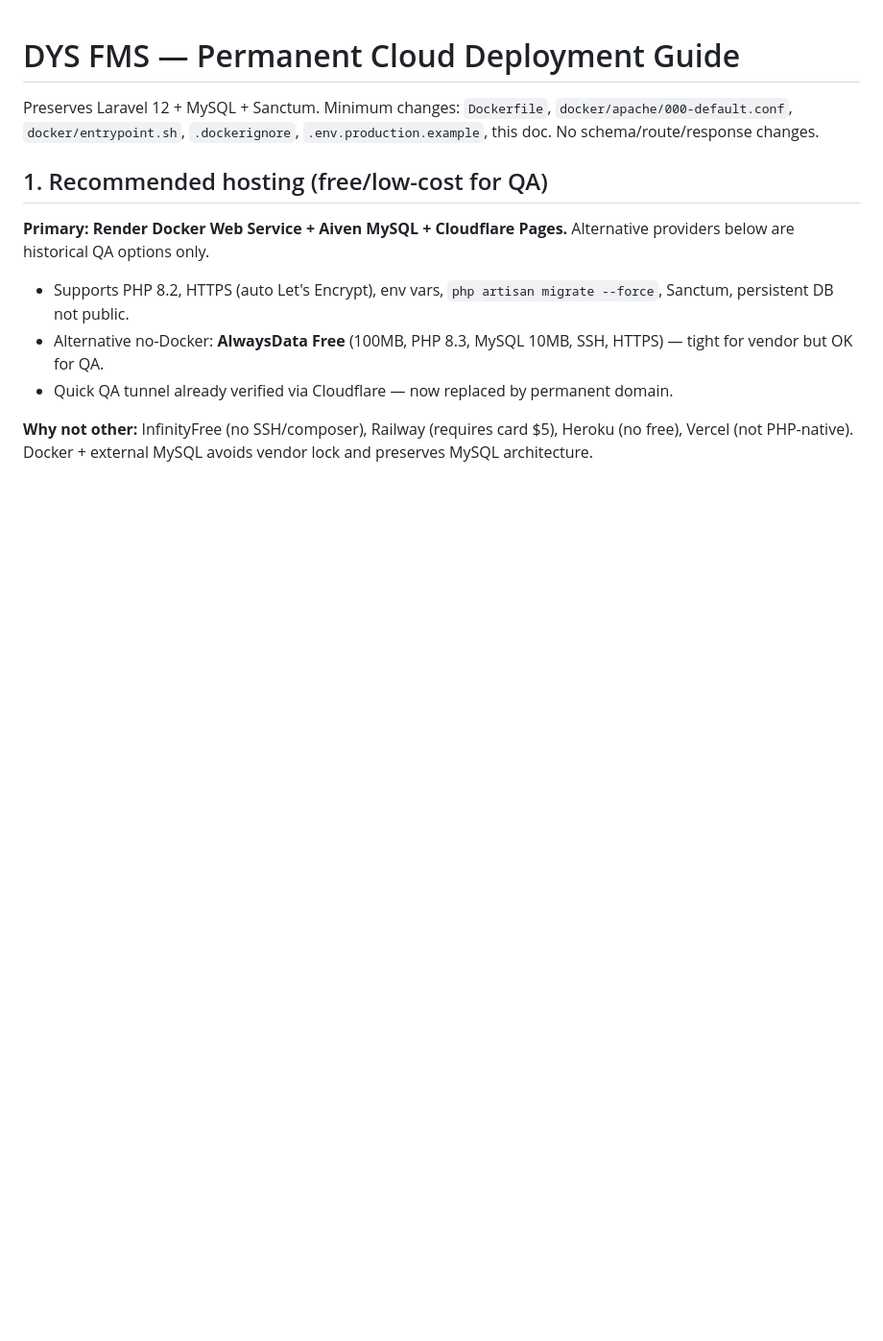
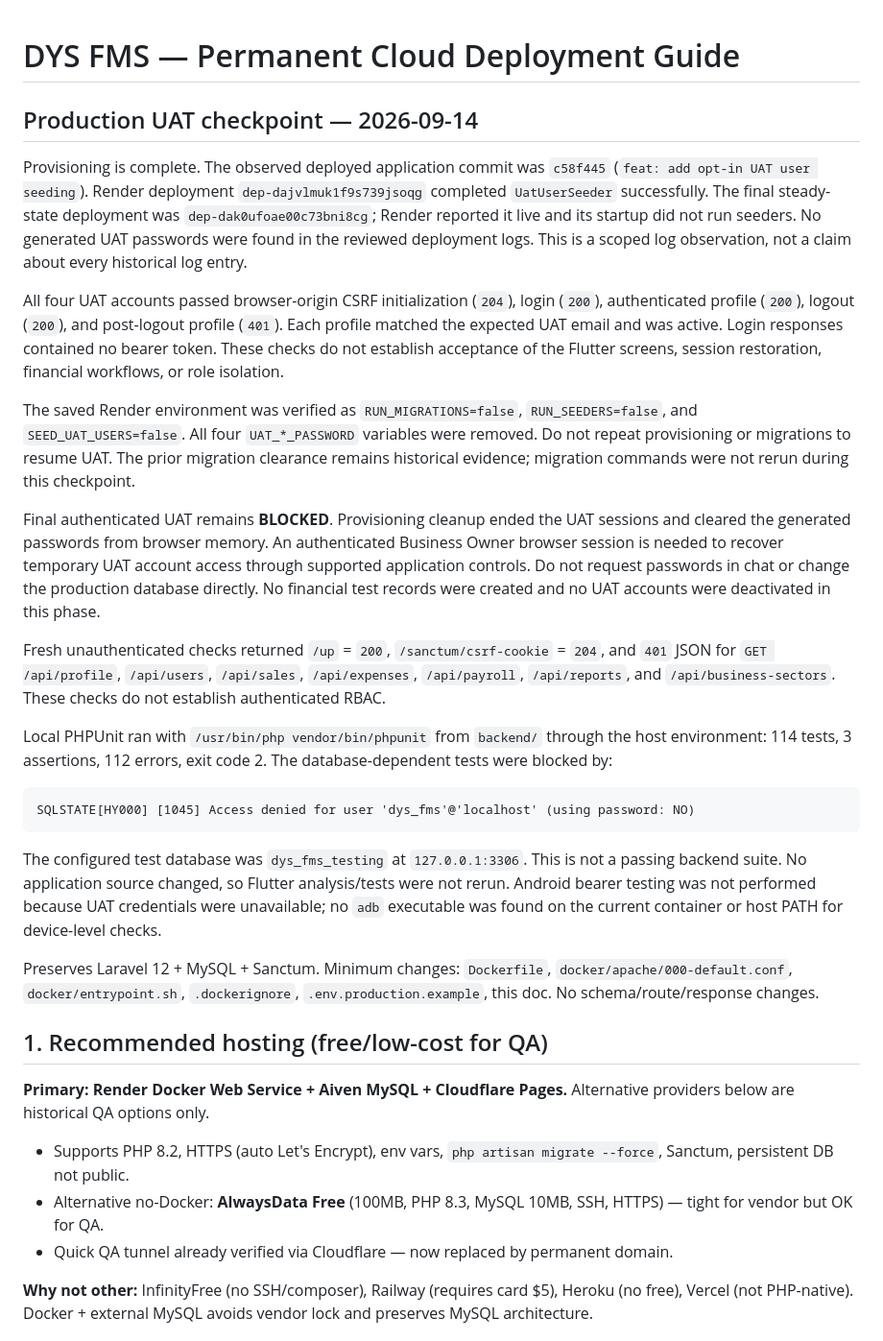
Before and after one commit to gbrl-jsph/dys-fms, a Markdown page: backend/DEPLOYMENT.md, the part around the change. Shown at 96% size. Drawn GitHub-style; blank space fills up the shorter version.

Commit message:
docs: record production UAT checkpoint and access blocker

````diff
--- a/backend/DEPLOYMENT.md
+++ b/backend/DEPLOYMENT.md
@@ -1,4 +1,54 @@
 # DYS FMS — Permanent Cloud Deployment Guide
+
+## Production UAT checkpoint — 2026-09-14
+
+Provisioning is complete. The observed deployed application commit was `c58f445`
+(`feat: add opt-in UAT user seeding`). Render deployment
+`dep-dajvlmuk1f9s739jsoqg` completed `UatUserSeeder` successfully. The final
+steady-state deployment was `dep-dak0ufoae00c73bni8cg`; Render reported it live
+and its startup did not run seeders. No generated UAT passwords were found
+in the reviewed deployment logs. This is a scoped log observation, not a
+claim about every historical log entry.
+
+All four UAT accounts passed browser-origin CSRF initialization (`204`), login
+(`200`), authenticated profile (`200`), logout (`200`), and post-logout profile
+(`401`). Each profile matched the expected UAT email and was active. Login
+responses contained no bearer token. These checks do not establish acceptance
+of the Flutter screens, session restoration, financial workflows, or role
+isolation.
+
+The saved Render environment was verified as `RUN_MIGRATIONS=false`,
+`RUN_SEEDERS=false`, and `SEED_UAT_USERS=false`. All four `UAT_*_PASSWORD`
+variables were removed. Do not repeat provisioning or migrations to resume UAT.
+The prior migration clearance remains historical evidence; migration commands
+were not rerun during this checkpoint.
+
+Final authenticated UAT remains **BLOCKED**. Provisioning cleanup ended the UAT
+sessions and cleared the generated passwords from browser memory. An
+authenticated Business Owner browser session is needed to recover temporary
+UAT account access through supported application controls. Do not request
+passwords in chat or change the production database directly. No financial
+test records were created and no UAT accounts were deactivated in this phase.
+
+Fresh unauthenticated checks returned `/up` = `200`,
+`/sanctum/csrf-cookie` = `204`, and `401` JSON for `GET /api/profile`,
+`/api/users`, `/api/sales`, `/api/expenses`, `/api/payroll`, `/api/reports`,
+and `/api/business-sectors`. These checks do not establish authenticated RBAC.
+
+Local PHPUnit ran with `/usr/bin/php vendor/bin/phpunit` from `backend/`
+through the host environment: 114 tests, 3 assertions, 112 errors, exit code 2.
+The database-dependent tests were blocked by:
+
+```text
+SQLSTATE[HY000] [1045] Access denied for user 'dys_fms'@'localhost' (using password: NO)
+```
+
+The configured test database was `dys_fms_testing` at `127.0.0.1:3306`.
+This is not a passing backend suite. No application source changed, so Flutter
+analysis/tests were not rerun. Android bearer testing was not performed because
+UAT credentials were unavailable; no `adb` executable was found on the current
+container or host PATH for device-level checks.
+
 
 Preserves Laravel 12 + MySQL + Sanctum. Minimum changes: `Dockerfile`, `docker/apache/000-default.conf`, `docker/entrypoint.sh`, `.dockerignore`, `.env.production.example`, this doc. No schema/route/response changes.
 
````
Also changed, not shown: .ai/development/PROJECT_MEMORY.md (+17 -0 lines), memory/development/deployment-testing-guide.md (+9 -0 lines).
